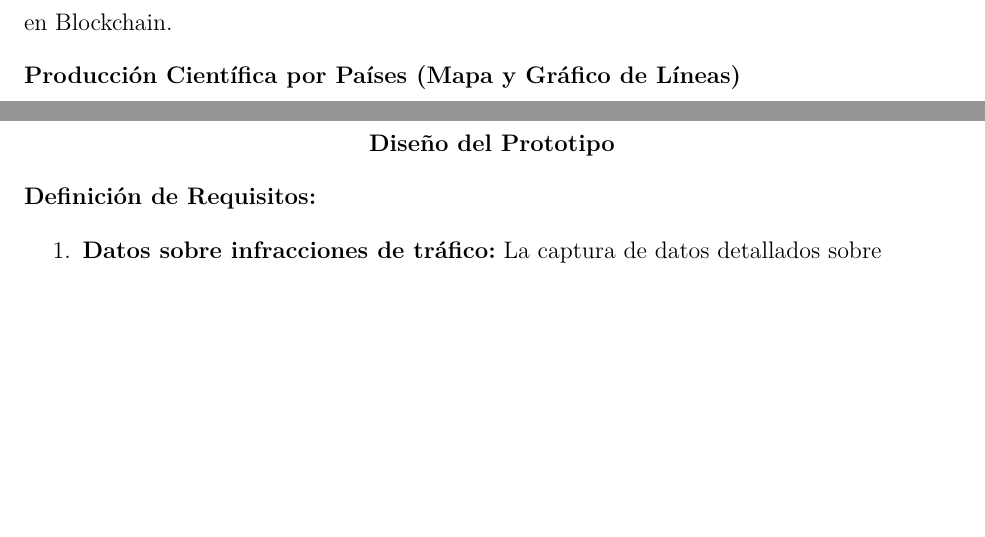
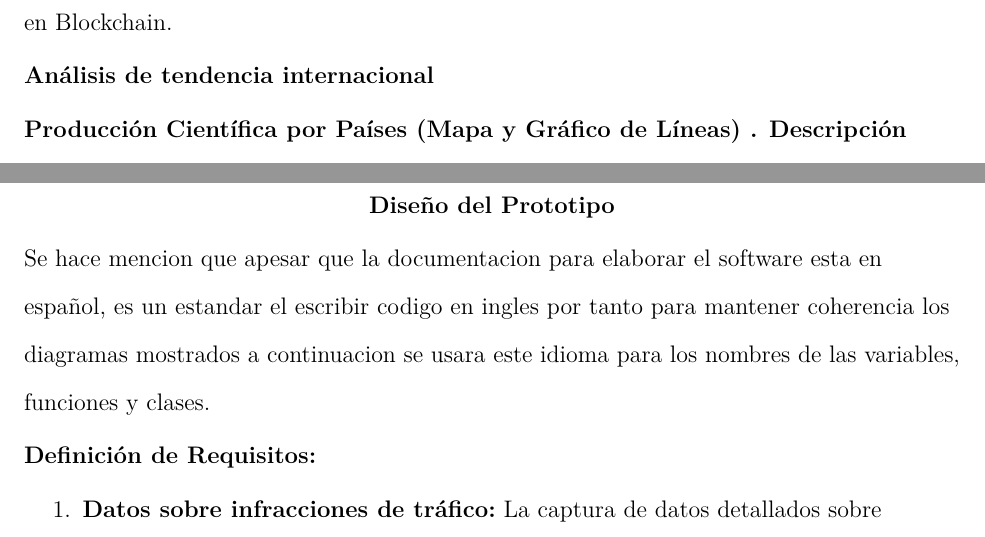
Before and after one commit to CristianGT089/fotomultas, a LaTeX paper (main.tex, which reads chapters/05_estado_arte.tex, chapters/07_diseno_prototipo.tex): two parts of pages 33 and 55 of 91, joined at a grey line, cut so that both start at the same text, the shorter picture padded with empty space. Compiled offline with pdfLaTeX.

Commit message:
aclaratoria porque en ingles

```diff
--- a/chapters/05_estado_arte.tex
+++ b/chapters/05_estado_arte.tex
@@ -176,7 +176,8 @@ Reducir disputas y costos asociados a la gestión manual y a la falta de confian
 
 Explorar un modelo innovador de pago automatizado condicional basado en la verificación en Blockchain.
 
-\subsection{Producción Científica por Países (Mapa y Gráfico de Líneas) }
+\subsection{Análisis de tendencia internacional}
+\paragraph{Producción Científica por Países (Mapa y Gráfico de Líneas) }
 
  \textbf{Descripción General:} Esta gráfica se compone de dos partes. La primera es un mapa mundial que utiliza una escala de color para representar la cantidad de producción científica por país. Las tonalidades más oscuras generalmente indican una mayor producción. La segunda parte es un gráfico de líneas que muestra la evolución de la producción científica (en artículos) a lo largo de los años para un conjunto específico de países.
 \paragraph{Mapa Mundial:}
--- a/chapters/07_diseno_prototipo.tex
+++ b/chapters/07_diseno_prototipo.tex
@@ -1,5 +1,7 @@
 \section{Diseño del Prototipo }
-    \subsection{Definición de Requisitos:  }
+
+Se hace mencion que apesar que la documentacion para elaborar el software esta en español, es un estandar el escribir codigo en ingles por tanto para mantener coherencia los diagramas mostrados a continuacion se usara este idioma para los nombres de las variables, funciones y clases.
+\subsection{Definición de Requisitos:  }
 
 \begin{enumerate}
     \item \textbf{Datos sobre infracciones de tráfico:} La captura de datos detallados sobre infracciones de tráfico, como la hora de la infracción, las coordenadas GPS, el tipo de infracción, los datos de identificación del vehículo e imágenes o vídeos, garantiza que cada incidente se documenta exhaustivamente. Este registro exhaustivo proporciona transparencia y responsabilidad, ya que los datos son inmutables y a prueba de manipulaciones una vez almacenados en la cadena de bloques. La inclusión de pruebas mediáticas refuerza aún más la credibilidad y verificabilidad de cada infracción, haciendo que los registros sean sólidos a efectos legales y administrativos.
```
